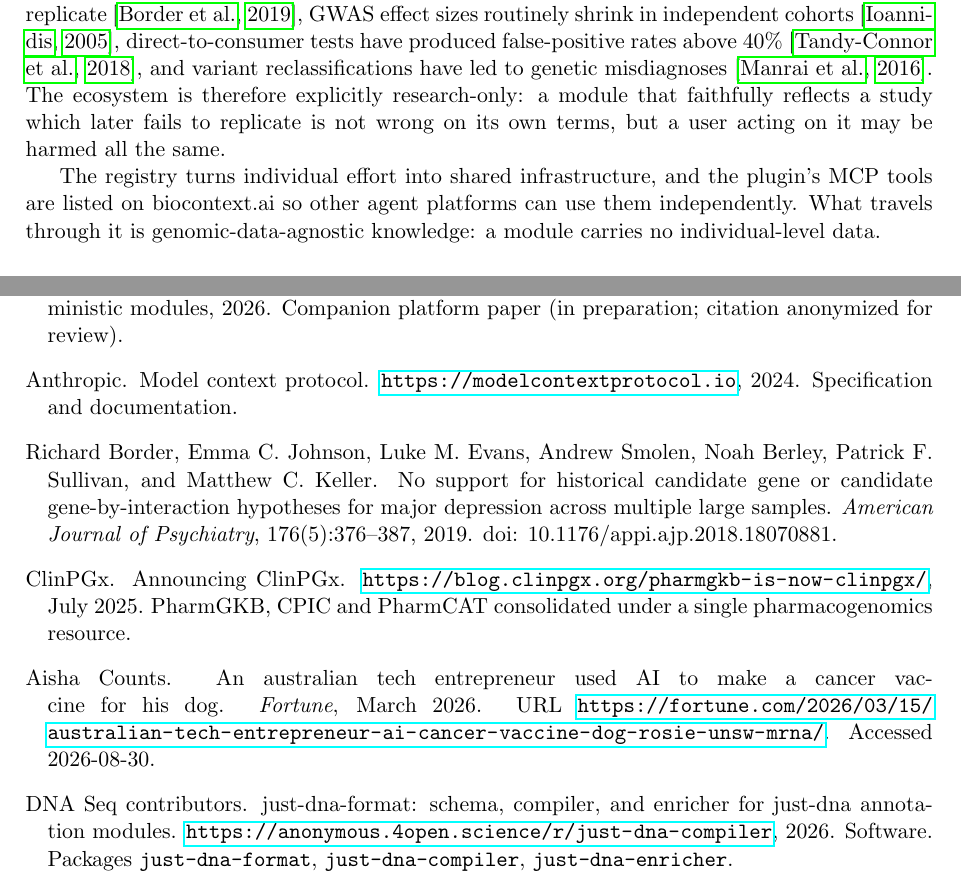
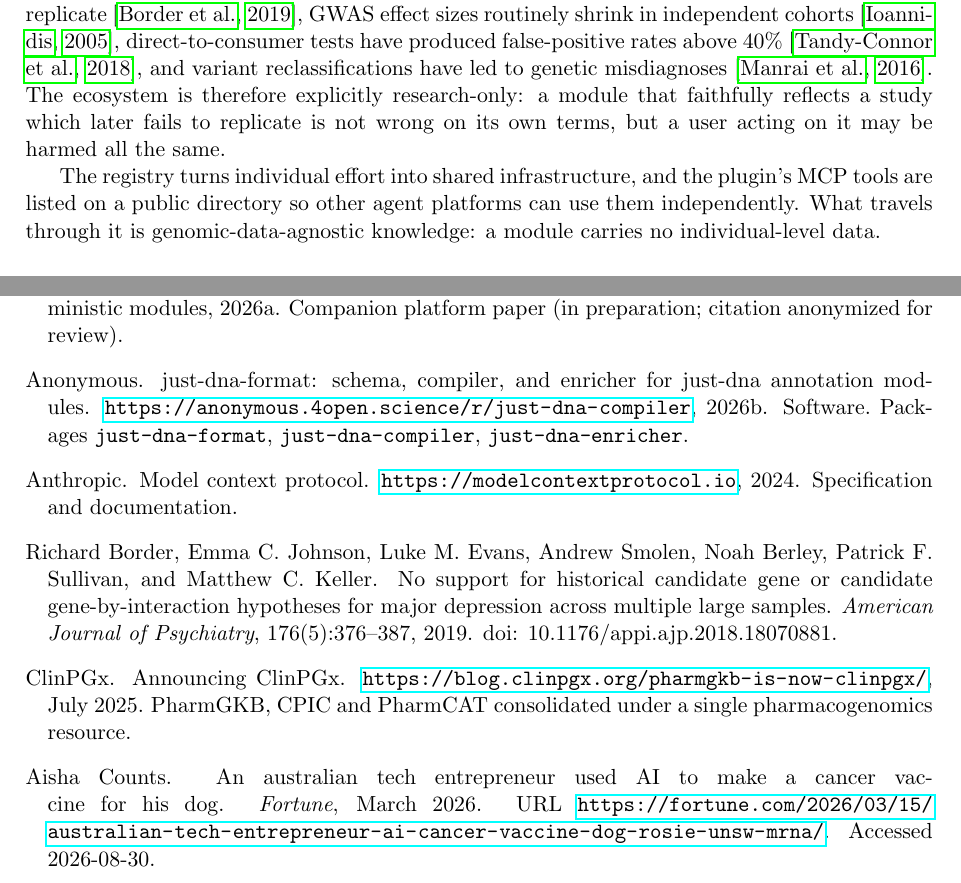
Before and after one commit to dna-seq/just-module-creator, a LaTeX paper (docs/manuscript/manuscript.tex, which reads docs/manuscript/references.bib): two parts of pages 8 and 9 of 14, joined at a grey line, cut so that both start at the same text. Compiled offline with pdfLaTeX.

Commit message:
leackage fix

```diff
--- a/docs/manuscript/manuscript.tex
+++ b/docs/manuscript/manuscript.tex
@@ -619,8 +619,8 @@ replicate is not wrong on its own terms, but a user acting on it may be harmed
 all the same.
 
 The registry turns individual effort into shared infrastructure, and the
-plugin's MCP tools are listed on biocontext.ai so other agent platforms can use
-them independently. What travels through it is genomic-data-agnostic knowledge:
+plugin's MCP tools are listed on a public directory so other agent platforms can
+use them independently. What travels through it is genomic-data-agnostic knowledge:
 a module carries no individual-level data.
 
 \paragraph{Limitations.}
--- a/docs/manuscript/references.bib
+++ b/docs/manuscript/references.bib
@@ -7,7 +7,7 @@
 @misc{justdnaformat2026,
   title        = {{just-dna-format}: schema, compiler, and enricher for
                   just-dna annotation modules},
-  author       = {{DNA Seq contributors}},
+  author       = {{Anonymous}},
   year         = {2026},
   howpublished = {\url{https://anonymous.4open.science/r/just-dna-compiler}},
   note         = {Software. Packages \texttt{just-dna-format},
```
Also changed, not shown: docs/manuscript/manuscript.md (+1 -1 lines), docs/manuscript/manuscript.pdf, docs/manuscript/references.bib (2 more changed lines).
